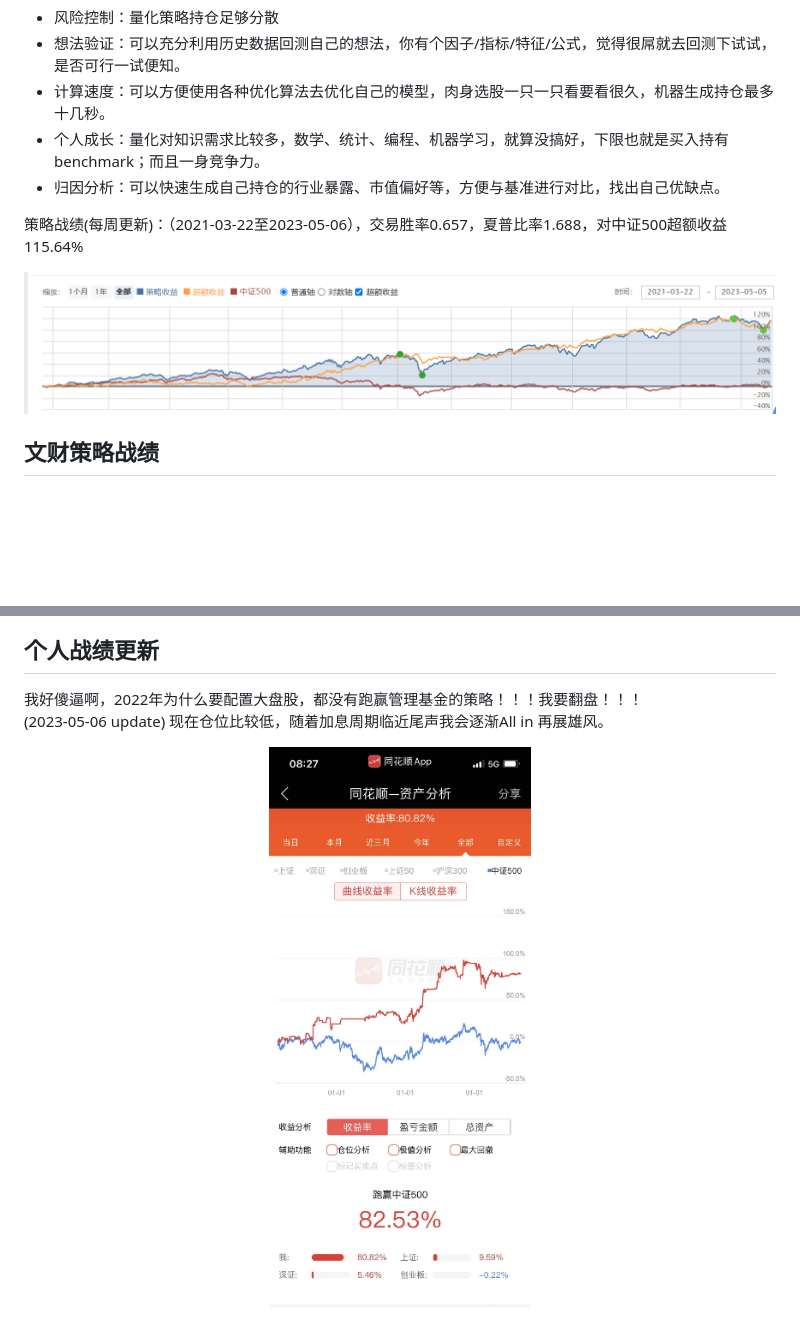
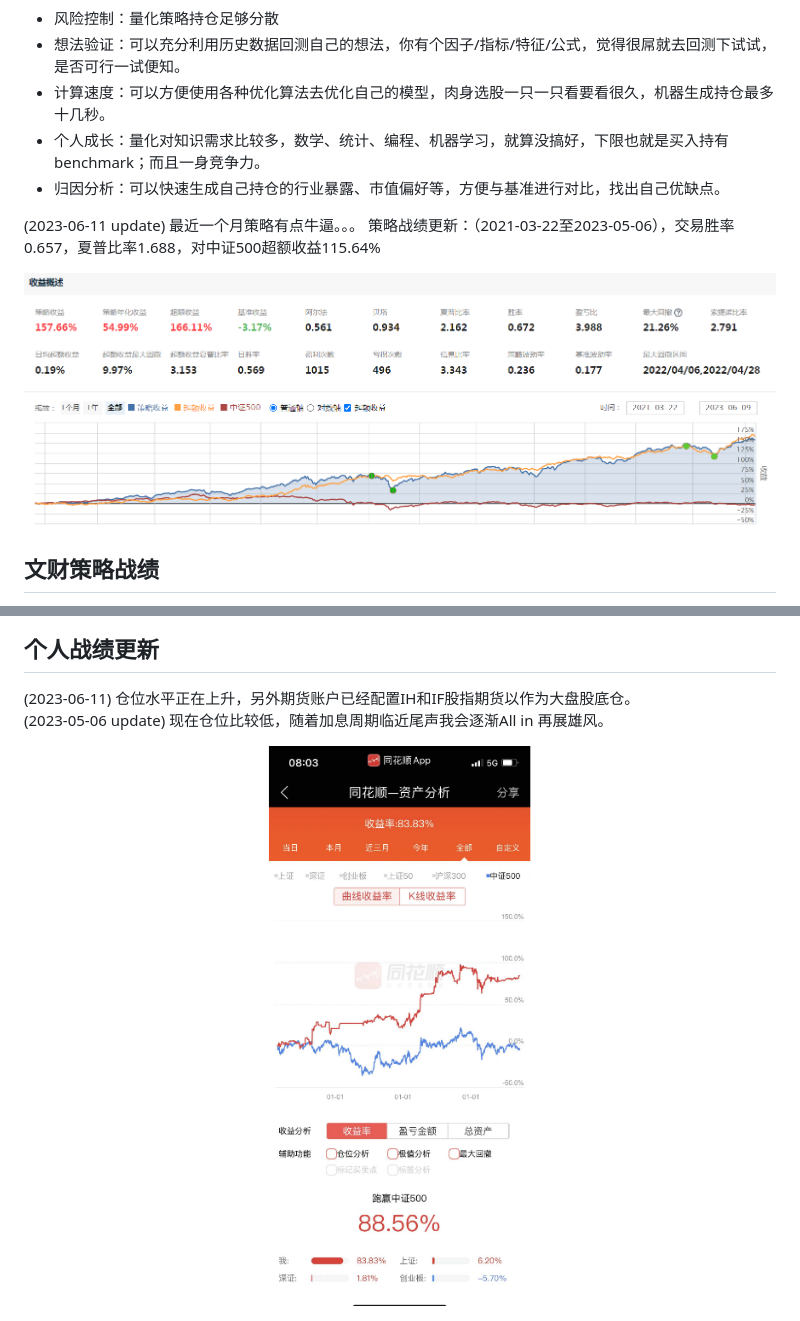
Before and after one commit to AIdancer/AIdancer.github.io, a Markdown page: mynote/investment.md, 2 parts joined by grey strips. Drawn GitHub-style; pictures changed too: imgs/my.png, imgs/strategy.png; blank space fills up the shorter version.

```diff
--- a/mynote/investment.md
+++ b/mynote/investment.md
@@ -8,7 +8,8 @@
   - 个人成长：量化对知识需求比较多，数学、统计、编程、机器学习，就算没搞好，下限也就是买入持有benchmark；而且一身竞争力。
   - 归因分析：可以快速生成自己持仓的行业暴露、市值偏好等，方便与基准进行对比，找出自己优缺点。
 
-策略战绩(每周更新)：（2021-03-22至2023-05-06），交易胜率0.657，夏普比率1.688，对中证500超额收益115.64%
+(2023-06-11 update) 最近一个月策略有点牛逼。。。
+策略战绩更新：（2021-03-22至2023-05-06），交易胜率0.657，夏普比率1.688，对中证500超额收益115.64%
 
 <div align=center style="width:80%">
 <img src="../imgs/strategy.png" />
@@ -25,7 +26,7 @@
 
 
 ## 个人战绩更新
-我好傻逼啊，2022年为什么要配置大盘股，都没有跑赢管理基金的策略！！！我要翻盘！！！
+(2023-06-11) 仓位水平正在上升，另外期货账户已经配置IH和IF股指期货以作为大盘股底仓。
 (2023-05-06 update) 现在仓位比较低，随着加息周期临近尾声我会逐渐All in 再展雄风。
 
 <div align=center style="width:80%">
```
